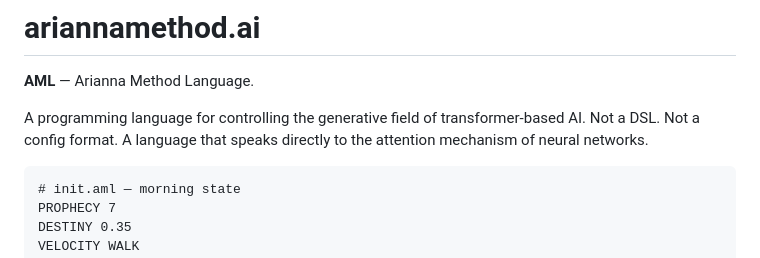
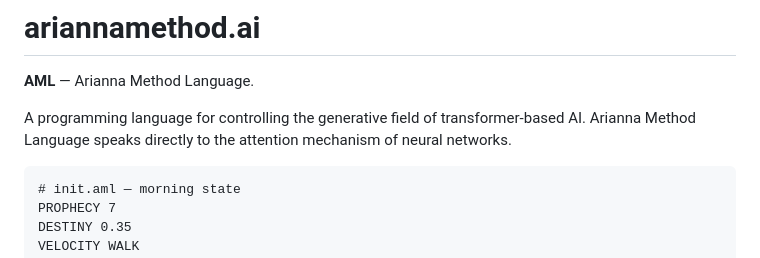
Before and after one commit to ariannamethod/ariannamethod.ai, a Markdown page: README.md, the part around the change. GitHub-like rendering.

Commit message:
Update README to enhance language description
Clarified description of the Arianna Method Language.

````diff
--- a/README.md
+++ b/README.md
@@ -2,7 +2,7 @@
 
 **AML** — Arianna Method Language.
 
-A programming language for controlling the generative field of transformer-based AI. Not a DSL. Not a config format. A language that speaks directly to the attention mechanism of neural networks.
+A programming language for controlling the generative field of transformer-based AI. Arianna Method Language speaks directly to the attention mechanism of neural networks.
 
 ```
 # init.aml — morning state
````
